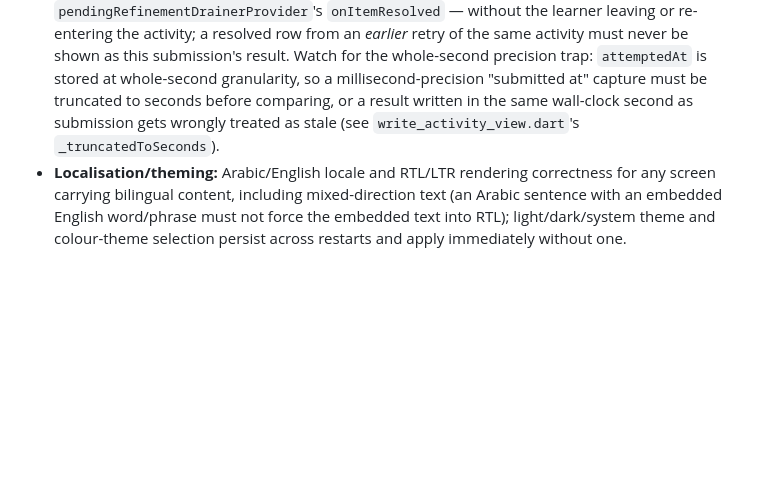
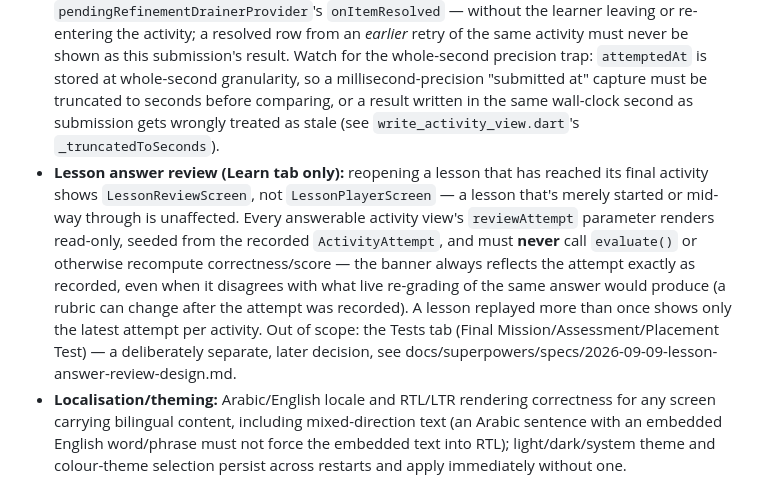
Before and after one commit to ArkanYahya/Mohingo, a Markdown page: docs/TESTING.md, the part around one of its changes. GitHub-like rendering; blank space fills up the shorter version.

Commit message:
docs: document Lesson Answer Review testing coverage
Co-Authored-By: Claude Sonnet 5 <noreply@anthropic.com>

```diff
--- a/docs/TESTING.md
+++ b/docs/TESTING.md
@@ -21,6 +21,7 @@ _Last verified: 2026-09-02 — expanded coverage list for the real curriculum bu
 - **Vocabulary/Grammar:** vocabulary review-scheduling algorithm (whatever documented spaced-review algorithm is chosen); two lexical senses sharing a headword are treated as distinct records (e.g. the bundle's `A1.LEX.PICTURE.N01`/`N02`); marking a vocabulary item confident/reviewed or a grammar item reviewed never flips the related Can-Do's mastered state.
 - **Speech:** speech-unavailable and permission-denied fallback to the typed-answer path; a `speak` activity answered via that fallback never records speaking evidence (`evidenceSkill='writing'`, `wasFallback=true` — see [DATA_MODEL.md](DATA_MODEL.md)); no verbatim transcript is persisted after scoring.
 - **Online-refinement feedback:** `WriteActivityView`/`SpeakActivityView` must flip from the pending banner to the real Correct/Incorrect result the moment a matching resolved `activity_attempts` row appears — via `latestAttemptProvider`, invalidated by `pendingRefinementDrainerProvider`'s `onItemResolved` — without the learner leaving or re-entering the activity; a resolved row from an *earlier* retry of the same activity must never be shown as this submission's result. Watch for the whole-second precision trap: `attemptedAt` is stored at whole-second granularity, so a millisecond-precision "submitted at" capture must be truncated to seconds before comparing, or a result written in the same wall-clock second as submission gets wrongly treated as stale (see `write_activity_view.dart`'s `_truncatedToSeconds`).
+- **Lesson answer review (Learn tab only):** reopening a lesson that has reached its final activity shows `LessonReviewScreen`, not `LessonPlayerScreen` — a lesson that's merely started or mid-way through is unaffected. Every answerable activity view's `reviewAttempt` parameter renders read-only, seeded from the recorded `ActivityAttempt`, and must **never** call `evaluate()` or otherwise recompute correctness/score — the banner always reflects the attempt exactly as recorded, even when it disagrees with what live re-grading of the same answer would produce (a rubric can change after the attempt was recorded). A lesson replayed more than once shows only the latest attempt per activity. Out of scope: the Tests tab (Final Mission/Assessment/Placement Test) — a deliberately separate, later decision, see docs/superpowers/specs/2026-09-09-lesson-answer-review-design.md.
 - **Localisation/theming:** Arabic/English locale and RTL/LTR rendering correctness for any screen carrying bilingual content, including mixed-direction text (an Arabic sentence with an embedded English word/phrase must not force the embedded text into RTL); light/dark/system theme and colour-theme selection persist across restarts and apply immediately without one.
 - **Offline:** at least one full end-to-end "complete an A1 unit" flow in airplane mode, covering onboarding (local profile creation) → guided path → a lesson → an activity of each broad type → unit state updates, all without any network connectivity.
 
```
Also changed, not shown: other parts of docs/TESTING.md (+1 -1 lines).
